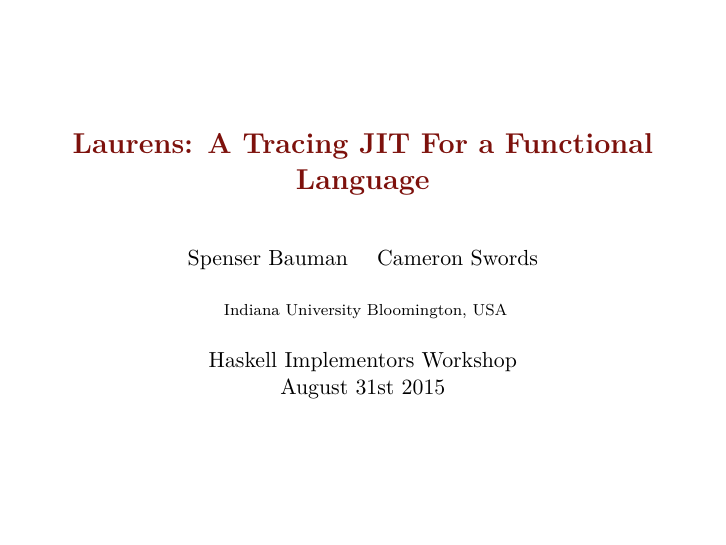
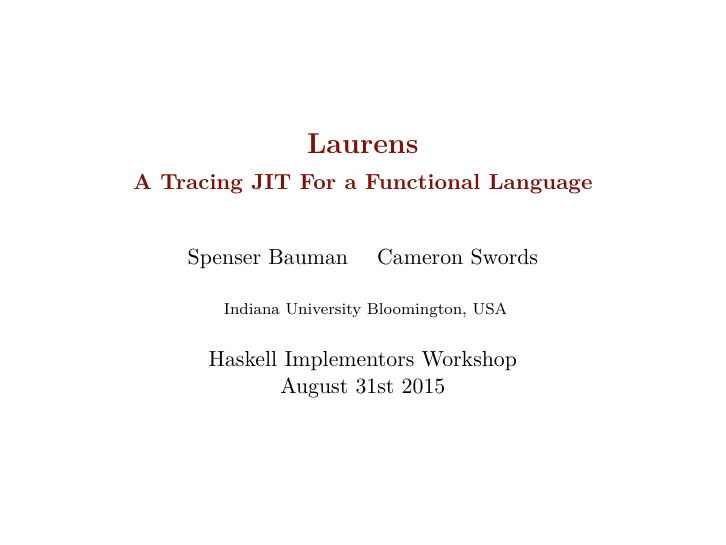
Before and after one commit to cgswords/laurens, LaTeX slides (icfp15-lt/slides.tex): page 1 of 7. Compiled offline with XeLaTeX.

Commit message:
Title reformat

```diff
--- a/icfp15-lt/slides.tex
+++ b/icfp15-lt/slides.tex
@@ -40,7 +40,7 @@
 \definecolor{cont}{rgb}{0.1,0.2,0.8}
 \definecolor{env}{rgb}{0.0,0.0,0.0}
 
-\title{Laurens: A Tracing JIT For a Functional Language}
+\title{Laurens \\ {\normalsize A Tracing JIT For a Functional Language} }
 \author[shortname]{Spenser Bauman \and Cameron Swords}
 
 \institute[shortinst]{
```
